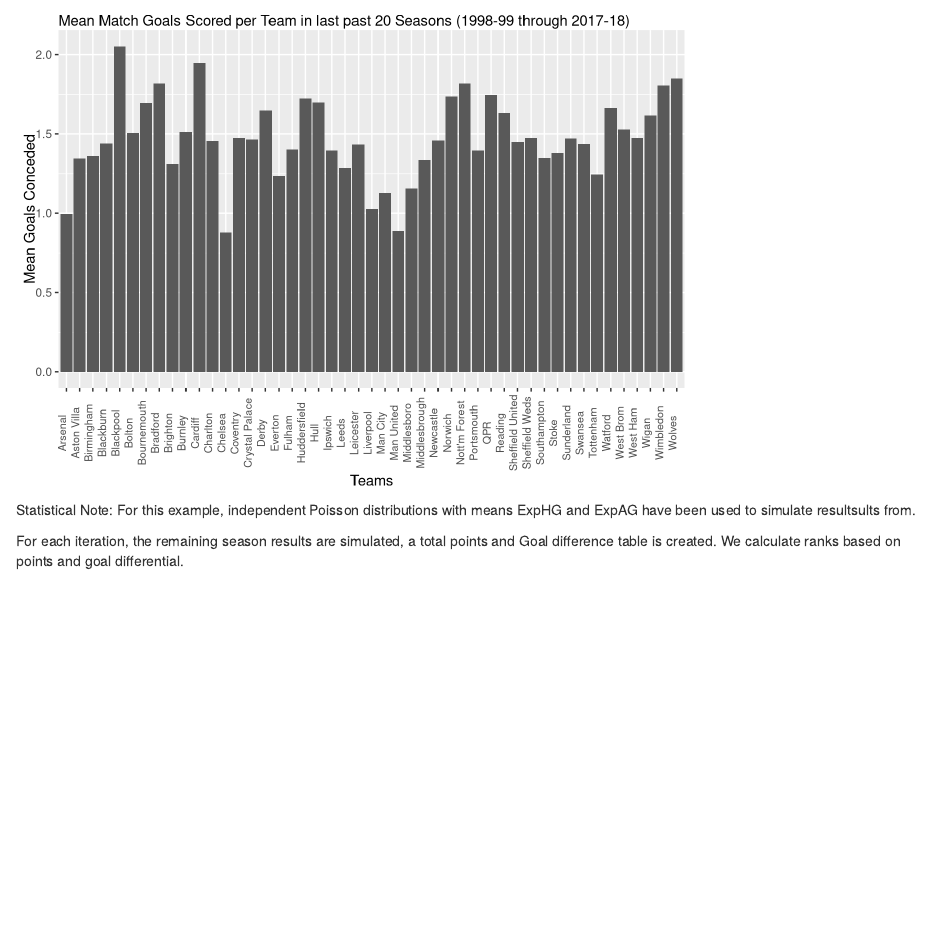
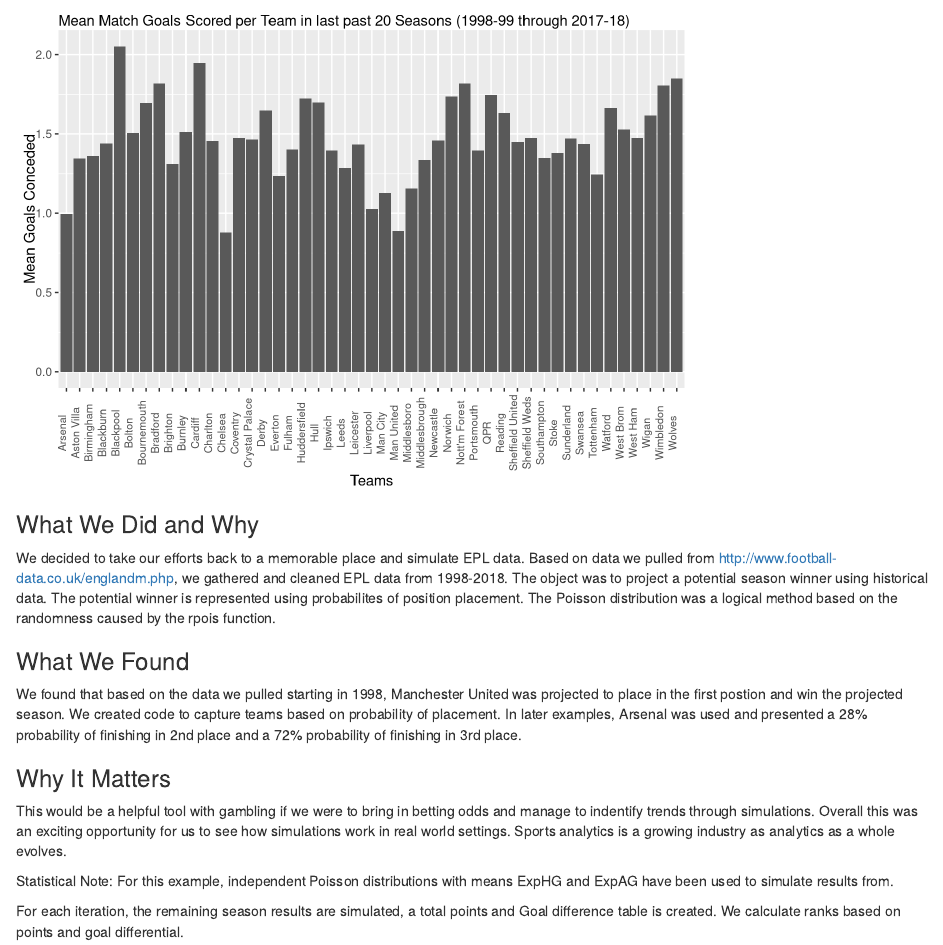
Before and after one commit to jletcher2/EPL-Simulation, an R Markdown document (EPL-Simulation.Rmd): the page in a window 1100 px wide, from 6280 px down. Rendered offline with R 4.5, knitr and Pandoc, with nearby package versions; code that draws random numbers runs with fixed seeds of ours; some code elsewhere in the file could not run offline.

Commit message:
Added 3 questions at bottom of code

````diff
--- a/EPL-Simulation.Rmd
+++ b/EPL-Simulation.Rmd
@@ -227,7 +227,20 @@ ggplot(EPL.team.stats, aes(x=Team_Name,y=Mean_Goals_Conceded)) +
   theme(axis.text.x=element_text(angle = 90, size = 8, vjust=-.05))
 ```
 
-Statistical Note: For this example, independent Poisson distributions with means ExpHG and ExpAG have been used to simulate resultsults from.
+### What We Did and Why
+
+We decided to take our efforts back to a memorable place and simulate EPL data. Based on data we pulled from http://www.football-data.co.uk/englandm.php, we gathered and cleaned EPL data from 1998-2018. The object was to project a potential season winner using historical data. The potential winner is represented using probabilites of position placement. The Poisson distribution was a logical method based on the randomness caused by the rpois function.
+
+### What We Found
+
+We found that based on the data we pulled starting in 1998, Manchester United was projected to place in the first postion and win the projected season. We created code to capture teams based on probability of placement. In later examples, Arsenal was used and presented a 28% probability of finishing in 2nd place and a 72% probability of finishing in 3rd place.
+
+### Why It Matters
+
+This would be a helpful tool with gambling if we were to bring in betting odds and manage to indentify trends through simulations. Overall this was an exciting opportunity for us to see how simulations work in real world settings. Sports analytics is a growing industry as analytics as a whole evolves.
+
+
+Statistical Note: For this example, independent Poisson distributions with means ExpHG and ExpAG have been used to simulate results from.
 
 For each iteration, the remaining season results are simulated, a total points and Goal difference table is created.
 We calculate ranks based on points and goal differential.
````
Also changed, not shown: EPL-Simulation.html.
